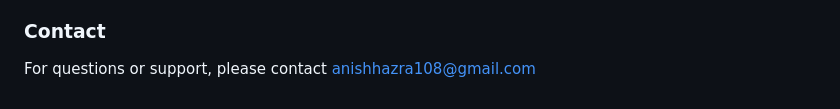
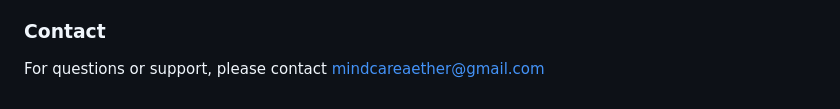
Before and after one commit to HarmonyHackers/MindCare-Flutter, a Markdown page: README.md, the part around the change. GitHub-like rendering.

```diff
--- a/README.md
+++ b/README.md
@@ -87,4 +87,4 @@ Mind Care brings together several innovative features:
 - Monitor your mining status and rewards right within the app.
 
 ### Contact
-For questions or support, please contact anishhazra108@gmail.com
+For questions or support, please contact mindcareaether@gmail.com
```
